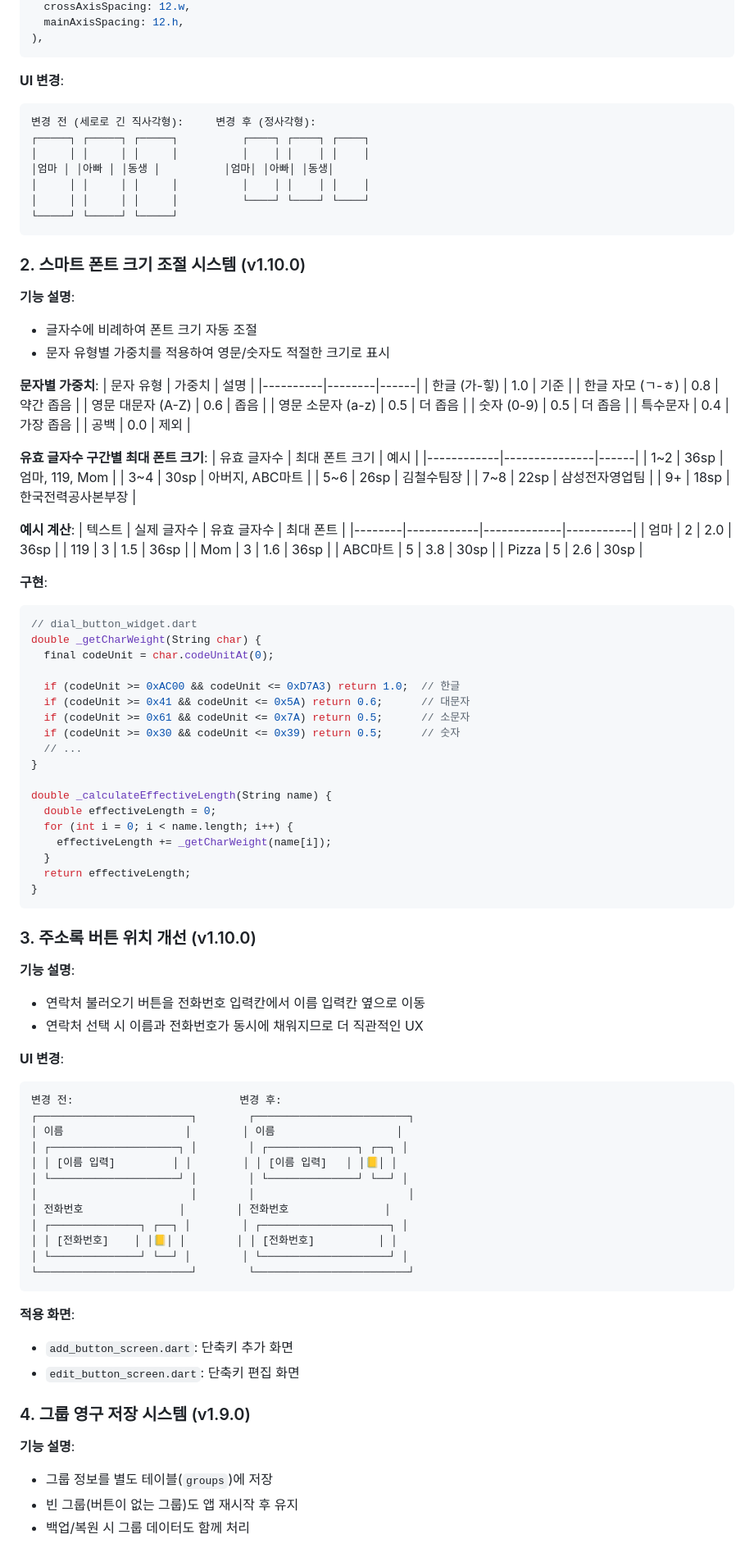
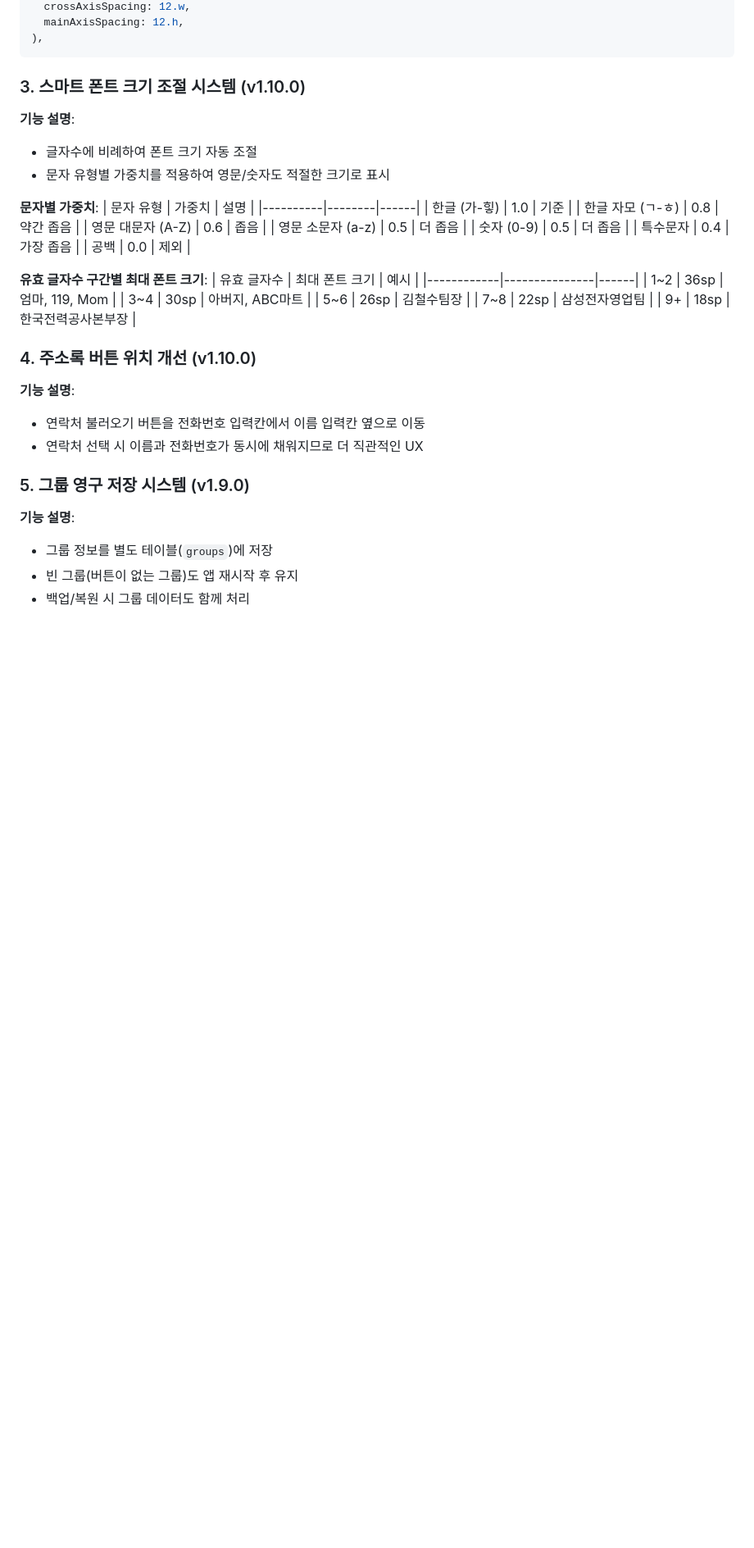
Before and after one commit to sunes26/quick_call, a Markdown page: README.md, the part around the change printed below. Shown: that part at 82% size. Rendered like a GitHub page; blank space fills up the shorter version.

````diff
--- a/README.md
+++ b/README.md
@@ -333,18 +373,7 @@ gridDelegate: SliverGridDelegateWithFixedCrossAxisCount(
 ),
 ```
 
-**UI 변경**:
-```
-변경 전 (세로로 긴 직사각형):     변경 후 (정사각형):
-┌─────┐ ┌─────┐ ┌─────┐          ┌────┐ ┌────┐ ┌────┐
-│     │ │     │ │     │          │    │ │    │ │    │
-│엄마 │ │아빠 │ │동생 │          │엄마│ │아빠│ │동생│
-│     │ │     │ │     │          │    │ │    │ │    │
-│     │ │     │ │     │          └────┘ └────┘ └────┘
-└─────┘ └─────┘ └─────┘
-```
-
-### 2. 스마트 폰트 크기 조절 시스템 (v1.10.0)
+### 3. 스마트 폰트 크기 조절 시스템 (v1.10.0)
 
 **기능 설명**:
 - 글자수에 비례하여 폰트 크기 자동 조절
@@ -370,64 +399,13 @@ gridDelegate: SliverGridDelegateWithFixedCrossAxisCount(
 | 7~8 | 22sp | 삼성전자영업팀 |
 | 9+ | 18sp | 한국전력공사본부장 |
 
-**예시 계산**:
-| 텍스트 | 실제 글자수 | 유효 글자수 | 최대 폰트 |
-|--------|------------|-------------|-----------|
-| 엄마 | 2 | 2.0 | 36sp |
-| 119 | 3 | 1.5 | 36sp |
-| Mom | 3 | 1.6 | 36sp |
-| ABC마트 | 5 | 3.8 | 30sp |
-| Pizza | 5 | 2.6 | 30sp |
-
-**구현**:
-```dart
-// dial_button_widget.dart
-double _getCharWeight(String char) {
-  final codeUnit = char.codeUnitAt(0);
-
-  if (codeUnit >= 0xAC00 && codeUnit <= 0xD7A3) return 1.0;  // 한글
-  if (codeUnit >= 0x41 && codeUnit <= 0x5A) return 0.6;      // 대문자
-  if (codeUnit >= 0x61 && codeUnit <= 0x7A) return 0.5;      // 소문자
-  if (codeUnit >= 0x30 && codeUnit <= 0x39) return 0.5;      // 숫자
-  // ...
-}
-
-double _calculateEffectiveLength(String name) {
-  double effectiveLength = 0;
-  for (int i = 0; i < name.length; i++) {
-    effectiveLength += _getCharWeight(name[i]);
-  }
-  return effectiveLength;
-}
-```
-
-### 3. 주소록 버튼 위치 개선 (v1.10.0)
+### 4. 주소록 버튼 위치 개선 (v1.10.0)
 
 **기능 설명**:
 - 연락처 불러오기 버튼을 전화번호 입력칸에서 이름 입력칸 옆으로 이동
 - 연락처 선택 시 이름과 전화번호가 동시에 채워지므로 더 직관적인 UX
 
-**UI 변경**:
-```
-변경 전:                          변경 후:
-┌────────────────────────┐        ┌────────────────────────┐
-│ 이름                   │        │ 이름                   │
-│ ┌────────────────────┐ │        │ ┌──────────────┐ ┌──┐ │
-│ │ [이름 입력]         │ │        │ │ [이름 입력]   │ │📒│ │
-│ └────────────────────┘ │        │ └──────────────┘ └──┘ │
-│                        │        │                        │
-│ 전화번호               │        │ 전화번호               │
-│ ┌──────────────┐ ┌──┐ │        │ ┌────────────────────┐ │
-│ │ [전화번호]    │ │📒│ │        │ │ [전화번호]          │ │
-│ └──────────────┘ └──┘ │        │ └────────────────────┘ │
-└────────────────────────┘        └────────────────────────┘
-```
-
-**적용 화면**:
-- `add_button_screen.dart`: 단축키 추가 화면
-- `edit_button_screen.dart`: 단축키 편집 화면
-
-### 4. 그룹 영구 저장 시스템 (v1.9.0)
+### 5. 그룹 영구 저장 시스템 (v1.9.0)
 
 **기능 설명**:
 - 그룹 정보를 별도 테이블(`groups`)에 저장
````
Also changed, not shown: other parts of README.md (+72 -126 lines).
